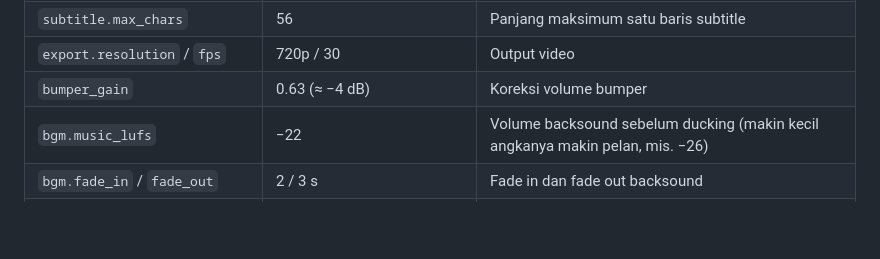
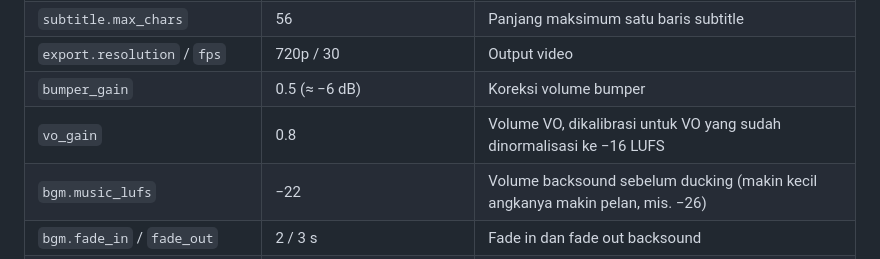
Before and after one commit to xyzall1/hpl-video-tcuc, a Markdown page: README.md, the part around the change. Rendered like a GitHub page; blank space fills up the shorter version.

Commit message:
README: match bumper_gain (0.5) to config and document vo_gain

```diff
--- a/README.md
+++ b/README.md
@@ -275,7 +275,8 @@ Buka Claude Code di folder scene, lalu minta dengan bahasa biasa. Contoh:
 | `subtitle.*` | pill `#2796A3`, Poppins Bold 44, y = 1000 | Preset subtitle |
 | `subtitle.max_chars` | 56 | Panjang maksimum satu baris subtitle |
 | `export.resolution` / `fps` | 720p / 30 | Output video |
-| `bumper_gain` | 0.63 (≈ −4 dB) | Koreksi volume bumper |
+| `bumper_gain` | 0.5 (≈ −6 dB) | Koreksi volume bumper |
+| `vo_gain` | 0.8 | Volume VO, dikalibrasi untuk VO yang sudah dinormalisasi ke −16 LUFS |
 | `bgm.music_lufs` | −22 | Volume backsound sebelum ducking (makin kecil angkanya makin pelan, mis. −26) |
 | `bgm.fade_in` / `fade_out` | 2 / 3 s | Fade in dan fade out backsound |
 | `bgm.tail` | 2,5 s | Lama musik tetap berbunyi setelah kata terakhir |
```
